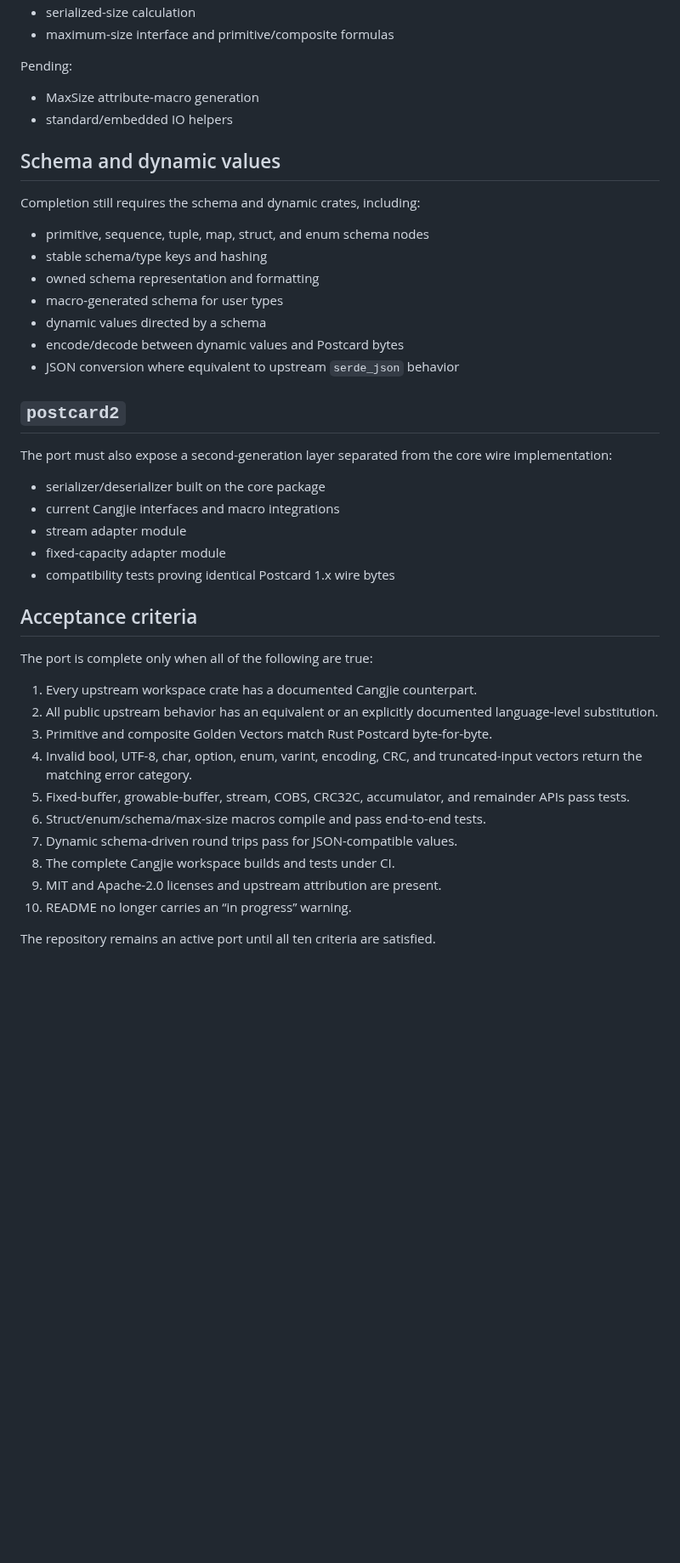
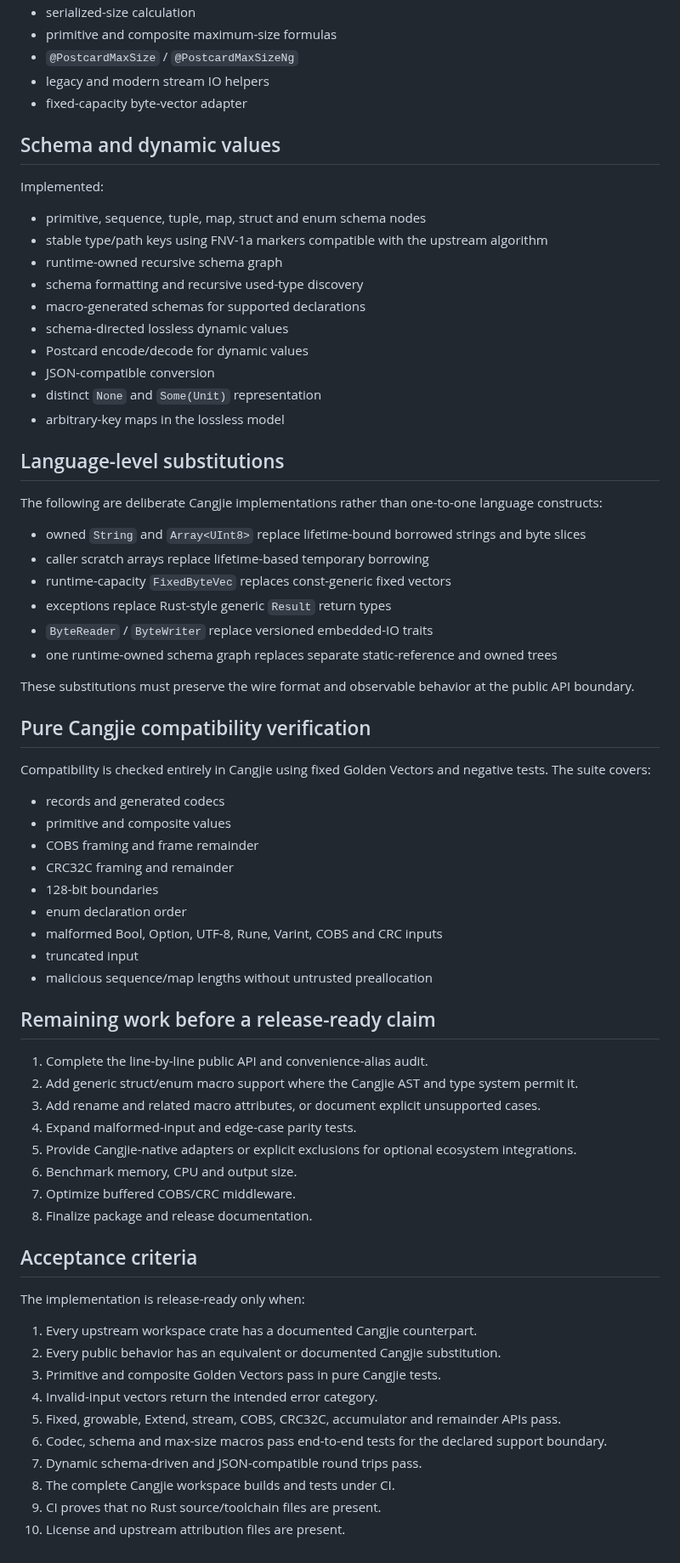
Before and after one commit to hu-qi/postcard4cj, a Markdown page: MIGRATION.md, the part around one of its changes. Shown at 85% size. Rendered like a GitHub page; blank space fills up the shorter version.

Commit message:
docs: refresh pure Cangjie migration matrix

```diff
--- a/MIGRATION.md
+++ b/MIGRATION.md
@@ -177,46 +113,73 @@ Implemented:
 - serialized-size calculation
-- maximum-size interface and primitive/composite formulas
-
-Pending:
-
-- MaxSize attribute-macro generation
-- standard/embedded IO helpers
+- primitive and composite maximum-size formulas
+- `@PostcardMaxSize` / `@PostcardMaxSizeNg`
+- legacy and modern stream IO helpers
+- fixed-capacity byte-vector adapter
 
 ## Schema and dynamic values
 
-Completion still requires the schema and dynamic crates, including:
+Implemented:
 
-- primitive, sequence, tuple, map, struct, and enum schema nodes
-- stable schema/type keys and hashing
-- owned schema representation and formatting
-- macro-generated schema for user types
-- dynamic values directed by a schema
-- encode/decode between dynamic values and Postcard bytes
-- JSON conversion where equivalent to upstream `serde_json` behavior
+- primitive, sequence, tuple, map, struct and enum schema nodes
+- stable type/path keys using FNV-1a markers compatible with the upstream algorithm
+- runtime-owned recursive schema graph
+- schema formatting and recursive used-type discovery
+- macro-generated schemas for supported declarations
+- schema-directed lossless dynamic values
+- Postcard encode/decode for dynamic values
+- JSON-compatible conversion
+- distinct `None` and `Some(Unit)` representation
+- arbitrary-key maps in the lossless model
 
-## `postcard2`
+## Language-level substitutions
 
-The port must also expose a second-generation layer separated from the core wire implementation:
+The following are deliberate Cangjie implementations rather than one-to-one language constructs:
 
-- serializer/deserializer built on the core package
-- current Cangjie interfaces and macro integrations
-- stream adapter module
-- fixed-capacity adapter module
-- compatibility tests proving identical Postcard 1.x wire bytes
+- owned `String` and `Array<UInt8>` replace lifetime-bound borrowed strings and byte slices
+- caller scratch arrays replace lifetime-based temporary borrowing
+- runtime-capacity `FixedByteVec` replaces const-generic fixed vectors
+- exceptions replace Rust-style generic `Result` return types
+- `ByteReader` / `ByteWriter` replace versioned embedded-IO traits
+- one runtime-owned schema graph replaces separate static-reference and owned trees
+
+These substitutions must preserve the wire format and observable behavior at the public API boundary.
+
+## Pure Cangjie compatibility verification
+
+Compatibility is checked entirely in Cangjie using fixed Golden Vectors and negative tests. The suite covers:
+
+- records and generated codecs
+- primitive and composite values
+- COBS framing and frame remainder
+- CRC32C framing and remainder
+- 128-bit boundaries
+- enum declaration order
+- malformed Bool, Option, UTF-8, Rune, Varint, COBS and CRC inputs
+- truncated input
+- malicious sequence/map lengths without untrusted preallocation
+
+## Remaining work before a release-ready claim
+
+1. Complete the line-by-line public API and convenience-alias audit.
+2. Add generic struct/enum macro support where the Cangjie AST and type system permit it.
+3. Add rename and related macro attributes, or document explicit unsupported cases.
+4. Expand malformed-input and edge-case parity tests.
+5. Provide Cangjie-native adapters or explicit exclusions for optional ecosystem integrations.
+6. Benchmark memory, CPU and output size.
+7. Optimize buffered COBS/CRC middleware.
+8. Finalize package and release documentation.
 
 ## Acceptance criteria
 
-The port is complete only when all of the following are true:
+The implementation is release-ready only when:
 
 1. Every upstream workspace crate has a documented Cangjie counterpart.
-2. All public upstream behavior has an equivalent or an explicitly documented language-level substitution.
-3. Primitive and composite Golden Vectors match Rust Postcard byte-for-byte.
-4. Invalid bool, UTF-8, char, option, enum, varint, encoding, CRC, and truncated-input vectors return the matching error category.
-5. Fixed-buffer, growable-buffer, stream, COBS, CRC32C, accumulator, and remainder APIs pass tests.
-6. Struct/enum/schema/max-size macros compile and pass end-to-end tests.
-7. Dynamic schema-driven round trips pass for JSON-compatible values.
+2. Every public behavior has an equivalent or documented Cangjie substitution.
+3. Primitive and composite Golden Vectors pass in pure Cangjie tests.
+4. Invalid-input vectors return the intended error category.
+5. Fixed, growable, Extend, stream, COBS, CRC32C, accumulator and remainder APIs pass.
+6. Codec, schema and max-size macros pass end-to-end tests for the declared support boundary.
+7. Dynamic schema-driven and JSON-compatible round trips pass.
 8. The complete Cangjie workspace builds and tests under CI.
-9. MIT and Apache-2.0 licenses and upstream attribution are present.
-10. README no longer carries an “in progress” warning.
-
-The repository remains an active port until all ten criteria are satisfied.
+9. CI proves that no Rust source/toolchain files are present.
+10. License and upstream attribution files are present.
```
Also changed, not shown: other parts of MIGRATION.md (+52 -116 lines).
